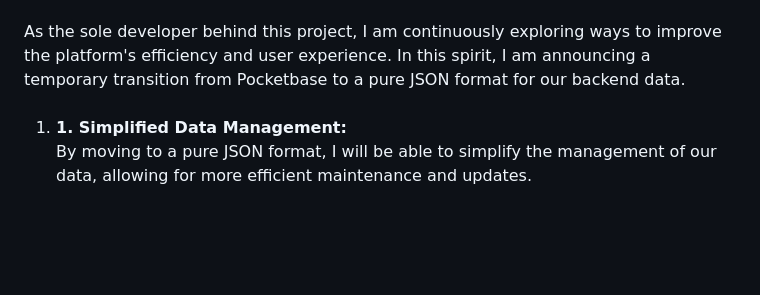
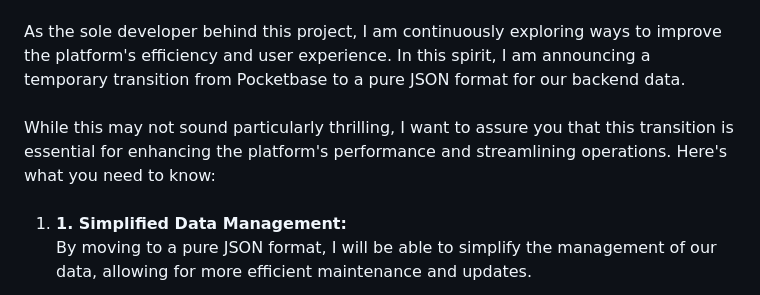
Before and after one commit to jeoooo/portfolio, a Markdown page: src/posts/project-destiny-update.md, the part around the change. Drawn GitHub-style; blank space fills up the shorter version.

Commit message:
Update backend infrastructure to use pure JSON format for improved performance and streamlined operations

```diff
--- a/src/posts/project-destiny-update.md
+++ b/src/posts/project-destiny-update.md
@@ -35,7 +35,10 @@ An upcoming change in Project DESTINY's backend infrastructure that will affect
  <div style="text-align: justify">
  As the sole developer behind this project, I am continuously exploring ways to improve the platform's efficiency and user experience. In this spirit, I am announcing a temporary transition from Pocketbase to a pure JSON format for our backend data.
 </div>
-
+<br>
+<div style="text-align: justify">
+While this may not sound particularly thrilling, I want to assure you that this transition is essential for enhancing the platform's performance and streamlining operations. Here's what you need to know:
+</div>
 <br>
 <ol >
     <li><strong>1. Simplified Data Management:</strong> <br> By moving to a pure JSON format, I will be able to simplify the management of our data, allowing for more efficient maintenance and updates. </li><br>
```
